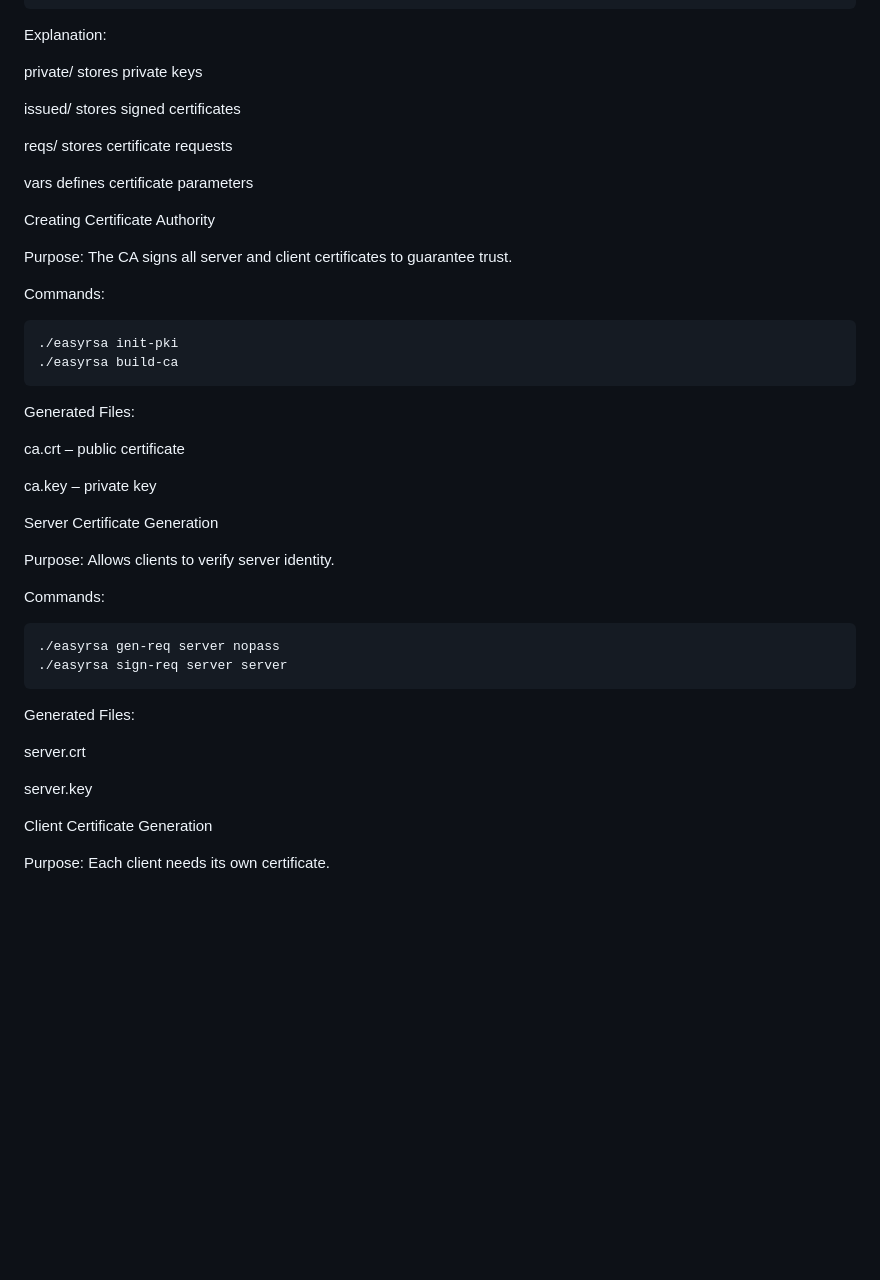
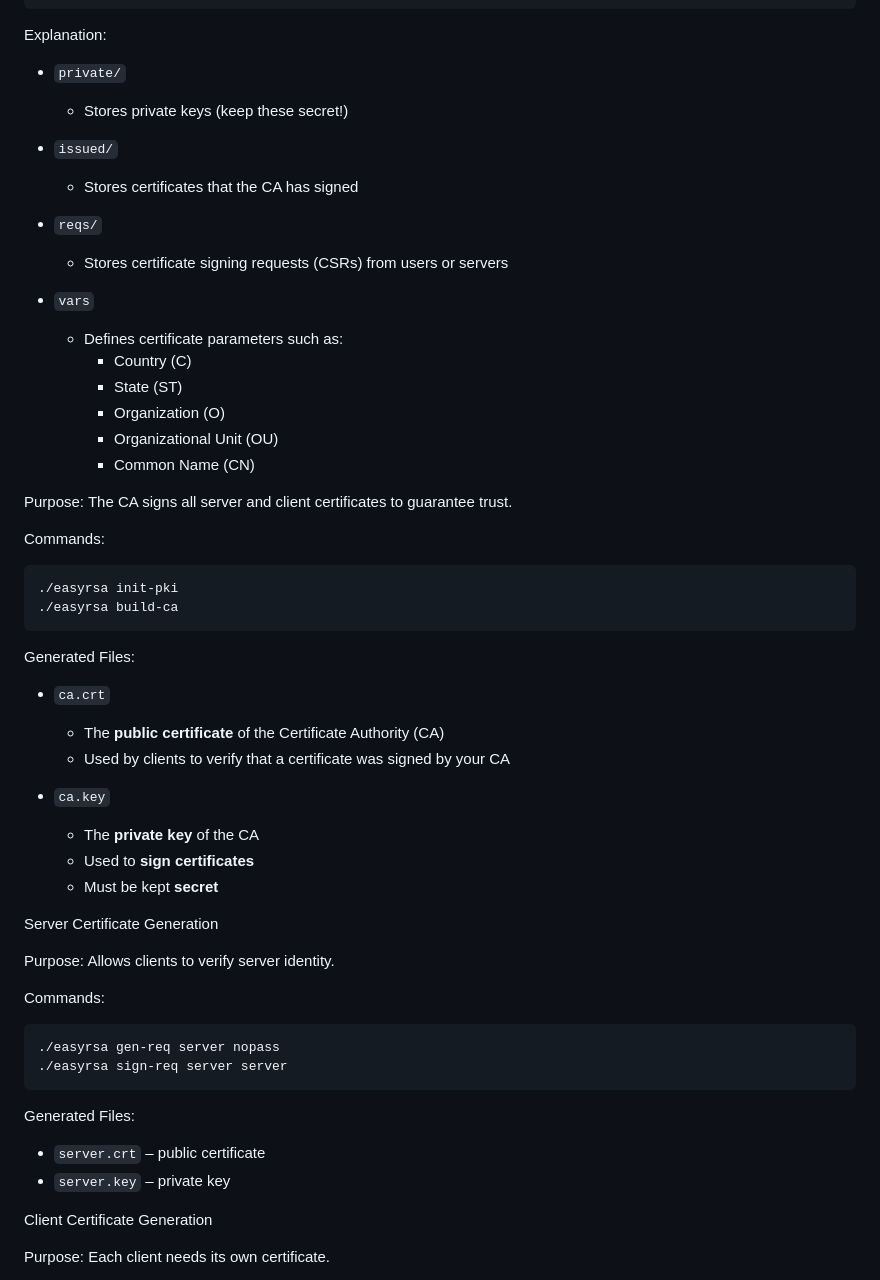
Before and after one commit to slmeddah/vpn-simulation, a Markdown page: vpn-dashboard/vpn_lab_guide.md, the part around one of its changes. Drawn GitHub-style; blank space fills up the shorter version.

````diff
--- a/vpn-dashboard/vpn_lab_guide.md
+++ b/vpn-dashboard/vpn_lab_guide.md
@@ -53,15 +53,23 @@ openvpn-ca/
 
 Explanation:
 
-private/ stores private keys
 
-issued/ stores signed certificates
+- `private/`
+  - Stores private keys (keep these secret!)
 
-reqs/ stores certificate requests
+- `issued/`
+  - Stores certificates that the CA has signed
 
-vars defines certificate parameters
+- `reqs/`
+  - Stores certificate signing requests (CSRs) from users or servers
 
-Creating Certificate Authority
+- `vars`
+  - Defines certificate parameters such as:
+    - Country (C)
+    - State (ST)
+    - Organization (O)
+    - Organizational Unit (OU)
+    - Common Name (CN)
 
 Purpose: The CA signs all server and client certificates to guarantee trust.
 
@@ -72,9 +80,14 @@ Commands:
 ```
 Generated Files:
 
-ca.crt – public certificate
+- `ca.crt`
+  - The **public certificate** of the Certificate Authority (CA)
+  - Used by clients to verify that a certificate was signed by your CA
 
-ca.key – private key
+- `ca.key`
+  - The **private key** of the CA
+  - Used to **sign certificates**
+  - Must be kept **secret**
 
 Server Certificate Generation
 
@@ -87,9 +100,8 @@ Commands:
 ```
 Generated Files:
 
-server.crt
-
-server.key
+- `server.crt` – public certificate
+- `server.key` – private key
 
 Client Certificate Generation
 
````
Also changed, not shown: other parts of vpn-dashboard/vpn_lab_guide.md (+5 -10 lines).
